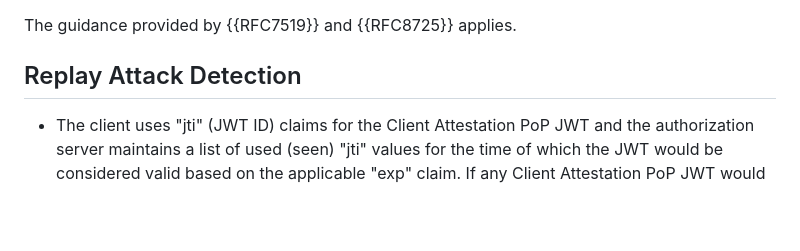
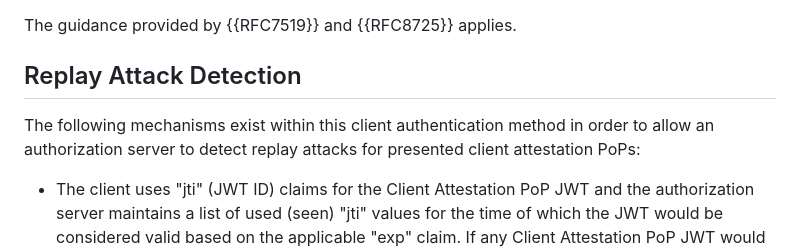
Before and after one commit to oauth-wg/draft-ietf-oauth-attestation-based-client-auth, a Markdown page: draft-ietf-oauth-attestation-based-client-auth.md, the part around the change. Drawn GitHub-style; blank space fills up the shorter version.

Commit message:
Update draft-ietf-oauth-attestation-based-client-auth.md
Co-authored-by: Tobias Looker <tobias.looker@mattr.global>

```diff
--- a/draft-ietf-oauth-attestation-based-client-auth.md
+++ b/draft-ietf-oauth-attestation-based-client-auth.md
@@ -262,6 +262,8 @@ The guidance provided by {{RFC7519}} and {{RFC8725}} applies.
 
 ## Replay Attack Detection
 
+The following mechanisms exist within this client authentication method in order to allow an authorization server to detect replay attacks for presented client attestation PoPs:
+
 - The client uses "jti" (JWT ID) claims for the Client Attestation PoP JWT and the authorization server maintains a list of used (seen) "jti" values for the time of which the JWT would be considered valid based on the applicable "exp" claim. If any Client Attestation PoP JWT would be replayed, the authorization server would recognize the "jti" and respond with an authentication error.
 - The authorization server provides a nonce for the particular transaction and the client uses it for the "nonce" claim in the Client Attestation PoP JWT. The authorization server validates that the nonce matches for the transaction. This approach may require an additional roundtrip in the protocol. The authorization server MUST ensure that the nonce provides sufficient entropy.
 - The authorization server may expect the usage of a nonce in the Client Attestation PoP JWT, but instead of providing the nonce explicitly, the client may implicitly reuse an existing artefact, e.g. the authorization code. The authorization server MUST ensure that the nonce provides sufficient entropy.
```
